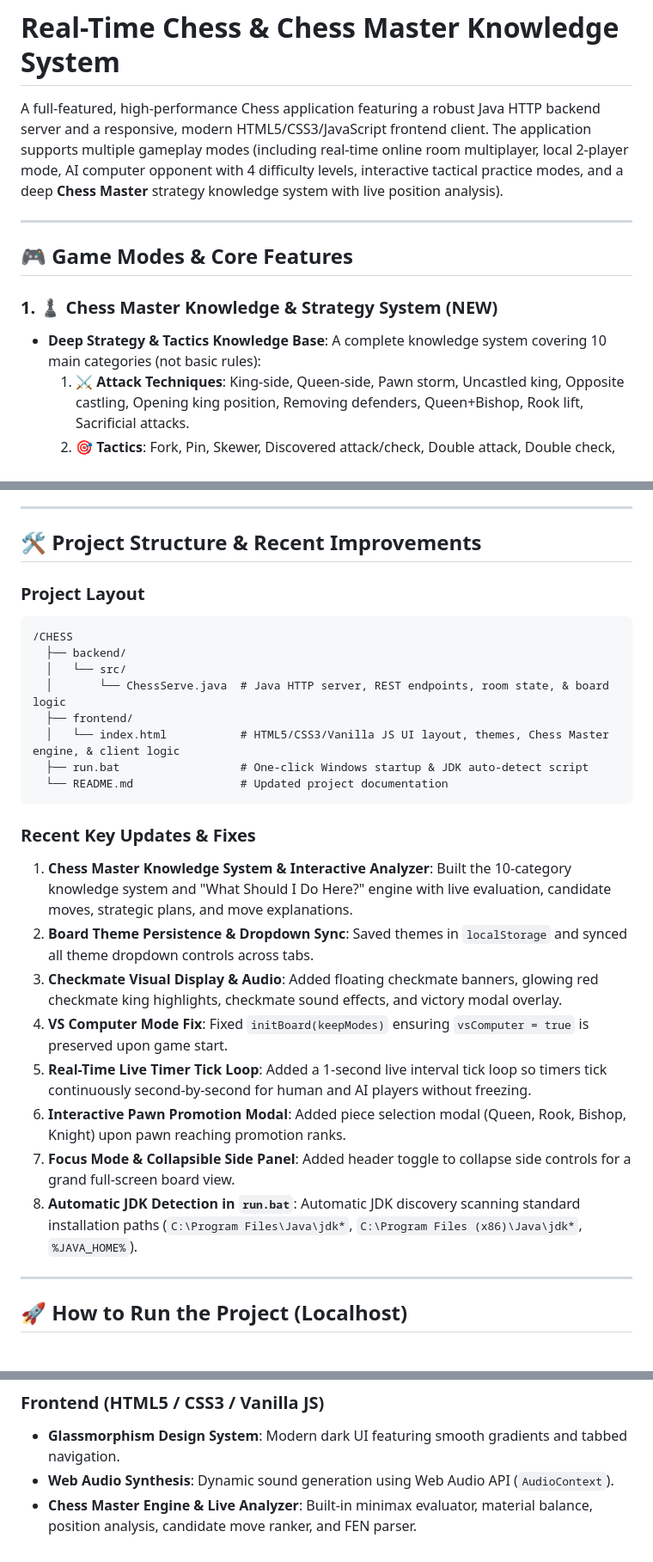
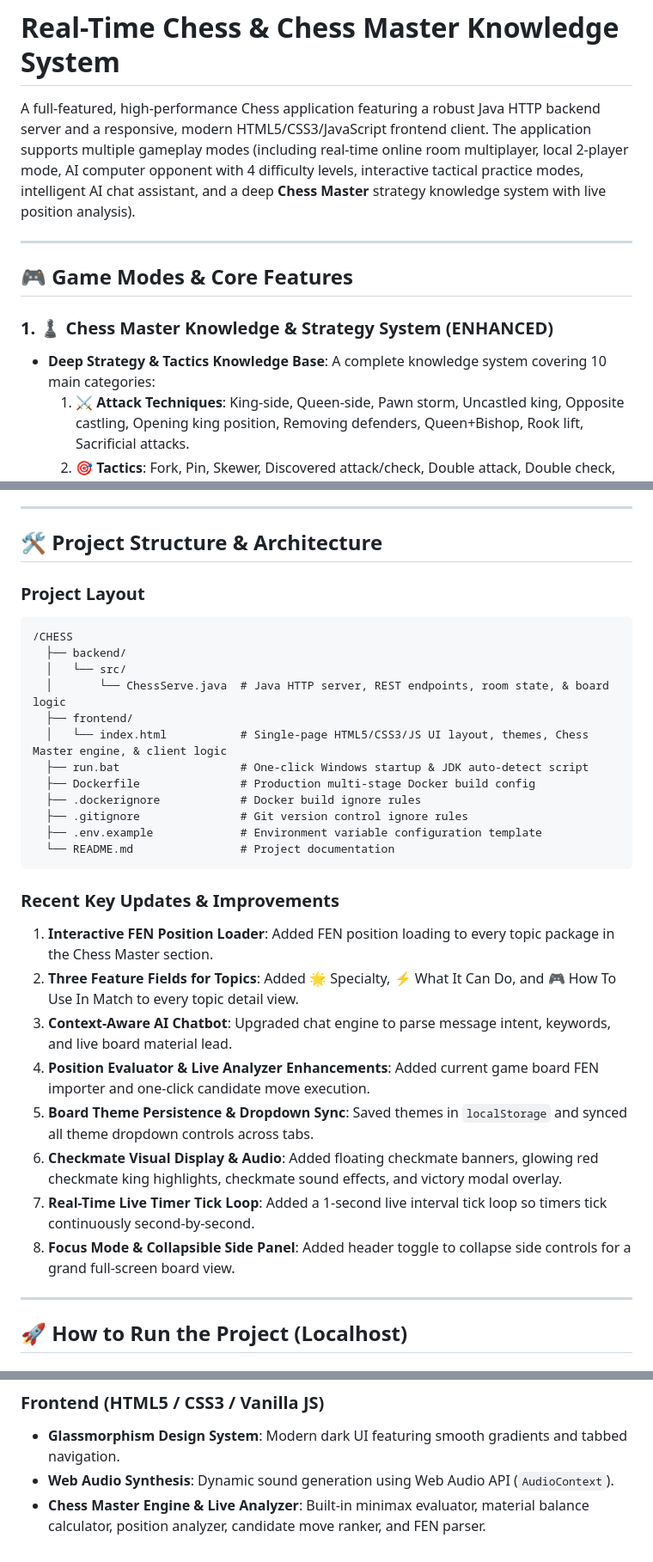
Before and after one commit to prakharcodes-dev/Chess-Codes, a Markdown page: README.md, 3 parts joined by grey strips. Shown at 86% size. Drawn GitHub-style.

Commit message:
docs: update README

````diff
--- a/README.md
+++ b/README.md
@@ -1,13 +1,13 @@
 # Real-Time Chess & Chess Master Knowledge System
 
-A full-featured, high-performance Chess application featuring a robust Java HTTP backend server and a responsive, modern HTML5/CSS3/JavaScript frontend client. The application supports multiple gameplay modes (including real-time online room multiplayer, local 2-player mode, AI computer opponent with 4 difficulty levels, interactive tactical practice modes, and a deep **Chess Master** strategy knowledge system with live position analysis).
+A full-featured, high-performance Chess application featuring a robust Java HTTP backend server and a responsive, modern HTML5/CSS3/JavaScript frontend client. The application supports multiple gameplay modes (including real-time online room multiplayer, local 2-player mode, AI computer opponent with 4 difficulty levels, interactive tactical practice modes, intelligent AI chat assistant, and a deep **Chess Master** strategy knowledge system with live position analysis).
 
 ---
 
 ## 🎮 Game Modes & Core Features
 
-### 1. ♟️ Chess Master Knowledge & Strategy System (NEW)
-- **Deep Strategy & Tactics Knowledge Base**: A complete knowledge system covering 10 main categories (not basic rules):
+### 1. ♟️ Chess Master Knowledge & Strategy System (ENHANCED)
+- **Deep Strategy & Tactics Knowledge Base**: A complete knowledge system covering 10 main categories:
   1. ⚔️ **Attack Techniques**: King-side, Queen-side, Pawn storm, Uncastled king, Opposite castling, Opening king position, Removing defenders, Queen+Bishop, Rook lift, Sacrificial attacks.
   2. 🎯 **Tactics**: Fork, Pin, Skewer, Discovered attack/check, Double attack, Double check, Deflection, Decoy, Removing defender, Overloading, Zwischenzug, Clearance, Interference, X-Ray attack, Trapping pieces.
   3. 🛡️ **Defense Techniques**: Defending attacks, Counterattack, Simplification, Trading attacking pieces, Blocking, Defensive sacrifice, Escape squares, Perpetual check, Fortress, Prophylaxis, Counterplay.
@@ -49,7 +58,7 @@ A full-featured, high-performance Chess application featuring a robust Java HTTP
 
 ---
 
-## 🛠️ Project Structure & Recent Improvements
+## 🛠️ Project Structure & Architecture
 
 ### Project Layout
 ```text
@@ -58,20 +67,24 @@ A full-featured, high-performance Chess application featuring a robust Java HTTP
   │   └── src/
   │       └── ChessServe.java  # Java HTTP server, REST endpoints, room state, & board logic
   ├── frontend/
-  │   └── index.html           # HTML5/CSS3/Vanilla JS UI layout, themes, Chess Master engine, & client logic
+  │   └── index.html           # Single-page HTML5/CSS3/JS UI layout, themes, Chess Master engine, & client logic
   ├── run.bat                  # One-click Windows startup & JDK auto-detect script
-  └── README.md                # Updated project documentation
+  ├── Dockerfile               # Production multi-stage Docker build config
+  ├── .dockerignore            # Docker build ignore rules
+  ├── .gitignore               # Git version control ignore rules
+  ├── .env.example             # Environment variable configuration template
+  └── README.md                # Project documentation
 ```
 
-### Recent Key Updates & Fixes
-1. **Chess Master Knowledge System & Interactive Analyzer**: Built the 10-category knowledge system and "What Should I Do Here?" engine with live evaluation, candidate moves, strategic plans, and move explanations.
-2. **Board Theme Persistence & Dropdown Sync**: Saved themes in `localStorage` and synced all theme dropdown controls across tabs.
-3. **Checkmate Visual Display & Audio**: Added floating checkmate banners, glowing red checkmate king highlights, checkmate sound effects, and victory modal overlay.
-4. **VS Computer Mode Fix**: Fixed `initBoard(keepModes)` ensuring `vsComputer = true` is preserved upon game start.
-5. **Real-Time Live Timer Tick Loop**: Added a 1-second live interval tick loop so timers tick continuously second-by-second for human and AI players without freezing.
-6. **Interactive Pawn Promotion Modal**: Added piece selection modal (Queen, Rook, Bishop, Knight) upon pawn reaching promotion ranks.
-7. **Focus Mode & Collapsible Side Panel**: Added header toggle to collapse side controls for a grand full-screen board view.
-8. **Automatic JDK Detection in `run.bat`**: Automatic JDK discovery scanning standard installation paths (`C:\Program Files\Java\jdk*`, `C:\Program Files (x86)\Java\jdk*`, `%JAVA_HOME%`).
+### Recent Key Updates & Improvements
+1. **Interactive FEN Position Loader**: Added FEN position loading to every topic package in the Chess Master section.
+2. **Three Feature Fields for Topics**: Added 🌟 Specialty, ⚡ What It Can Do, and 🎮 How To Use In Match to every topic detail view.
+3. **Context-Aware AI Chatbot**: Upgraded chat engine to parse message intent, keywords, and live board material lead.
+4. **Position Evaluator & Live Analyzer Enhancements**: Added current game board FEN importer and one-click candidate move execution.
+5. **Board Theme Persistence & Dropdown Sync**: Saved themes in `localStorage` and synced all theme dropdown controls across tabs.
+6. **Checkmate Visual Display & Audio**: Added floating checkmate banners, glowing red checkmate king highlights, checkmate sound effects, and victory modal overlay.
+7. **Real-Time Live Timer Tick Loop**: Added a 1-second live interval tick loop so timers tick continuously second-by-second.
+8. **Focus Mode & Collapsible Side Panel**: Added header toggle to collapse side controls for a grand full-screen board view.
 
 ---
 
@@ -112,4 +125,4 @@ Navigate to:
 ### Frontend (HTML5 / CSS3 / Vanilla JS)
 - **Glassmorphism Design System**: Modern dark UI featuring smooth gradients and tabbed navigation.
 - **Web Audio Synthesis**: Dynamic sound generation using Web Audio API (`AudioContext`).
-- **Chess Master Engine & Live Analyzer**: Built-in minimax evaluator, material balance, position analysis, candidate move ranker, and FEN parser.
+- **Chess Master Engine & Live Analyzer**: Built-in minimax evaluator, material balance calculator, position analyzer, candidate move ranker, and FEN parser.
````
Also changed, not shown: other parts of README.md (+14 -5 lines).
